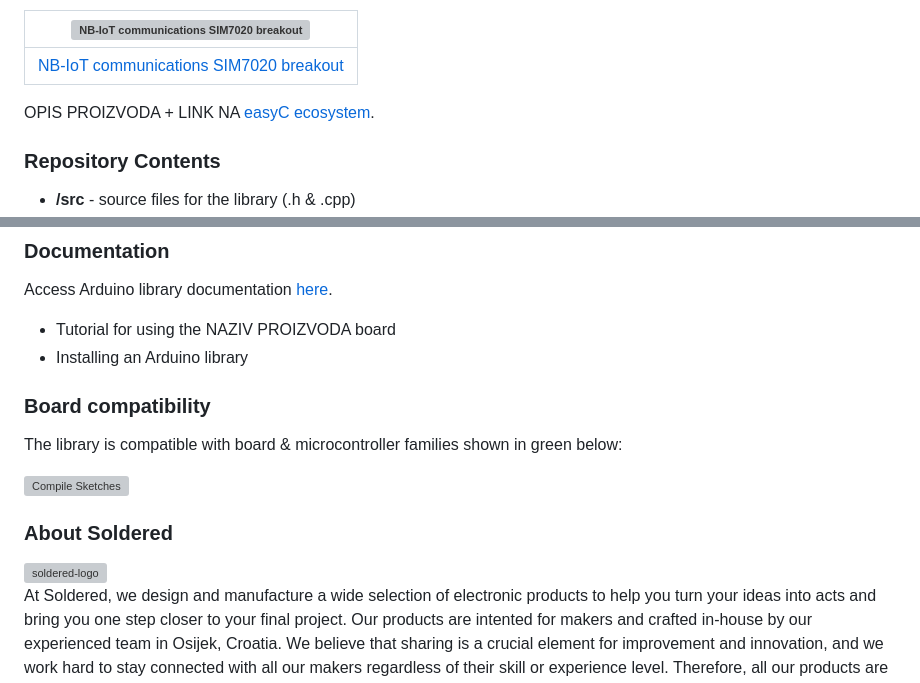
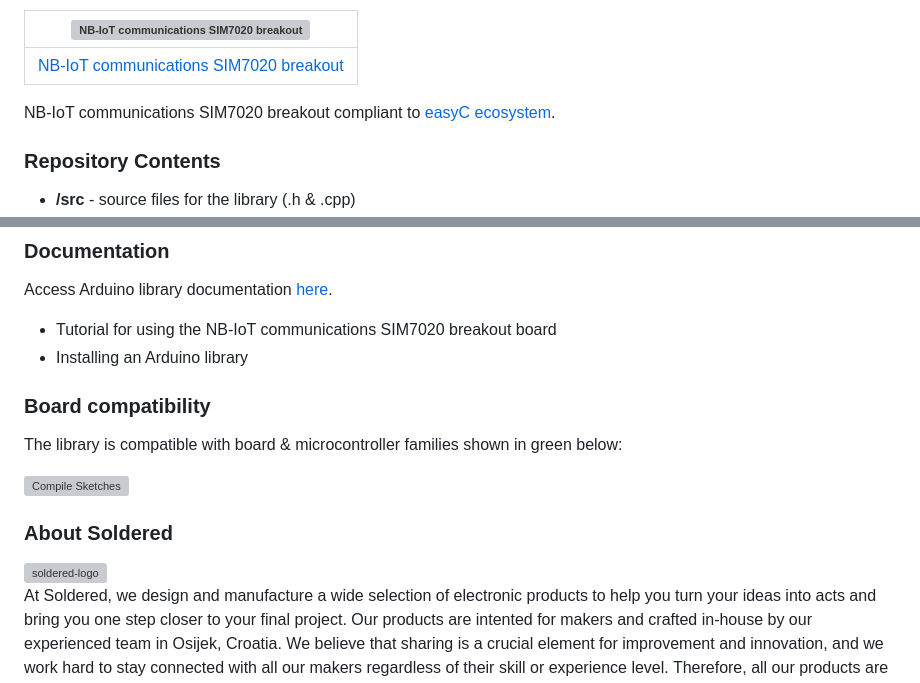
Before and after one commit to SolderedElectronics/Soldered-SIM7020-NB-IoT-Arduino-Library, a Markdown page: README.md, 2 parts joined by grey strips. GitHub-like rendering; grey boxes are pictures that could not be loaded.

```diff
--- a/README.md
+++ b/README.md
@@ -6,7 +8,7 @@
 | :--------------------------------------------------------------------------------------------------------------: |
 |                      [NB-IoT communications SIM7020 breakout](https://www.solde.red/333072)                      |
 
-OPIS PROIZVODA + LINK NA [easyC ecosystem](https://www.soldered.com/en/easyC).
+NB-IoT communications SIM7020 breakout compliant to [easyC ecosystem](https://www.soldered.com/en/easyC).
 
 ### Repository Contents
 
@@ -22,7 +24,7 @@ You can find hardware design for this board in [_NB-IoT communications SIM7020 b
 
 Access Arduino library documentation [here](https://SolderedElectronics.github.io/Soldered-SIM7020-NB-IoT-Arduino-Library/).
 
-- Tutorial for using the NAZIV PROIZVODA board
+- Tutorial for using the NB-IoT communications SIM7020 breakout board
 - Installing an Arduino library
 
 ### Board compatibility
```
Also changed, not shown: other parts of README.md (+4 -2 lines).
